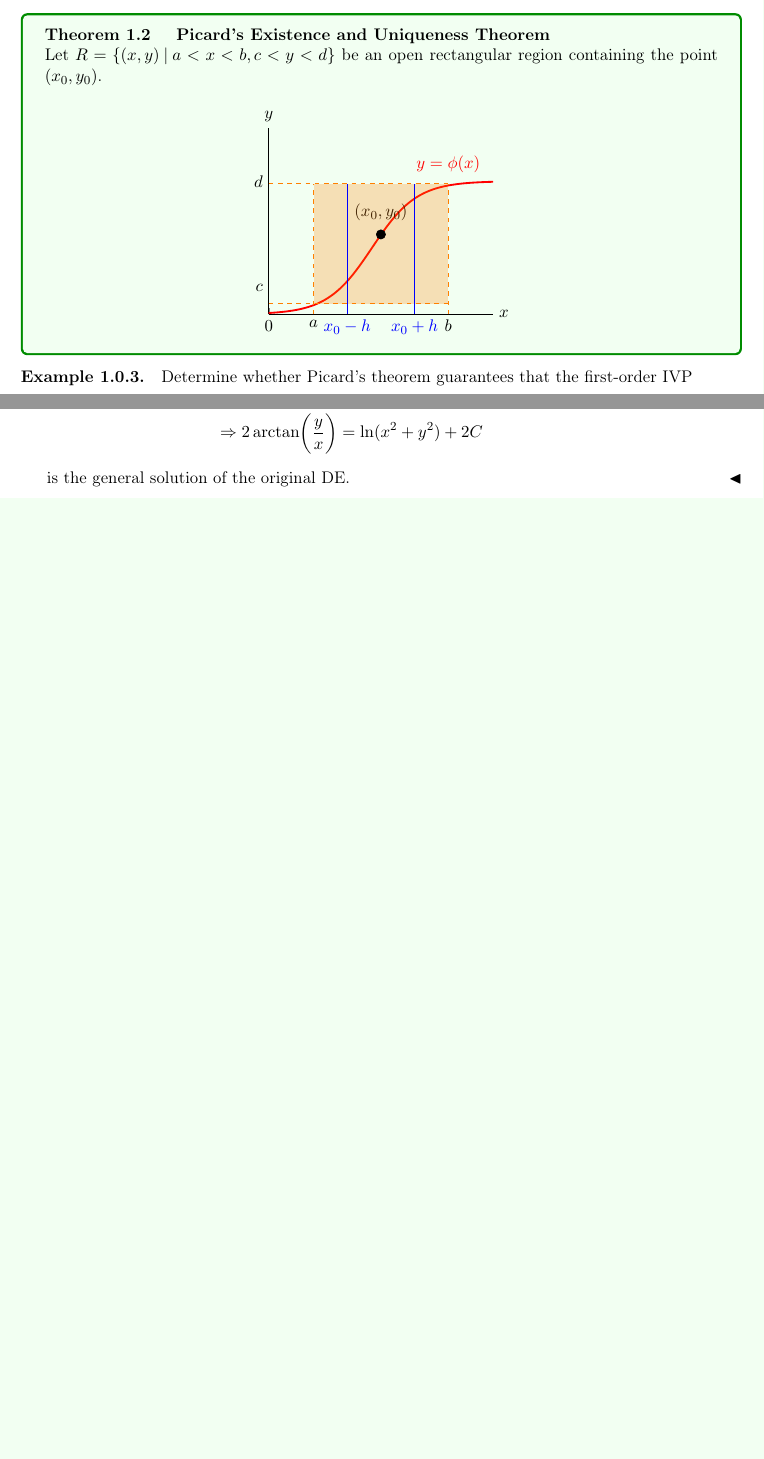
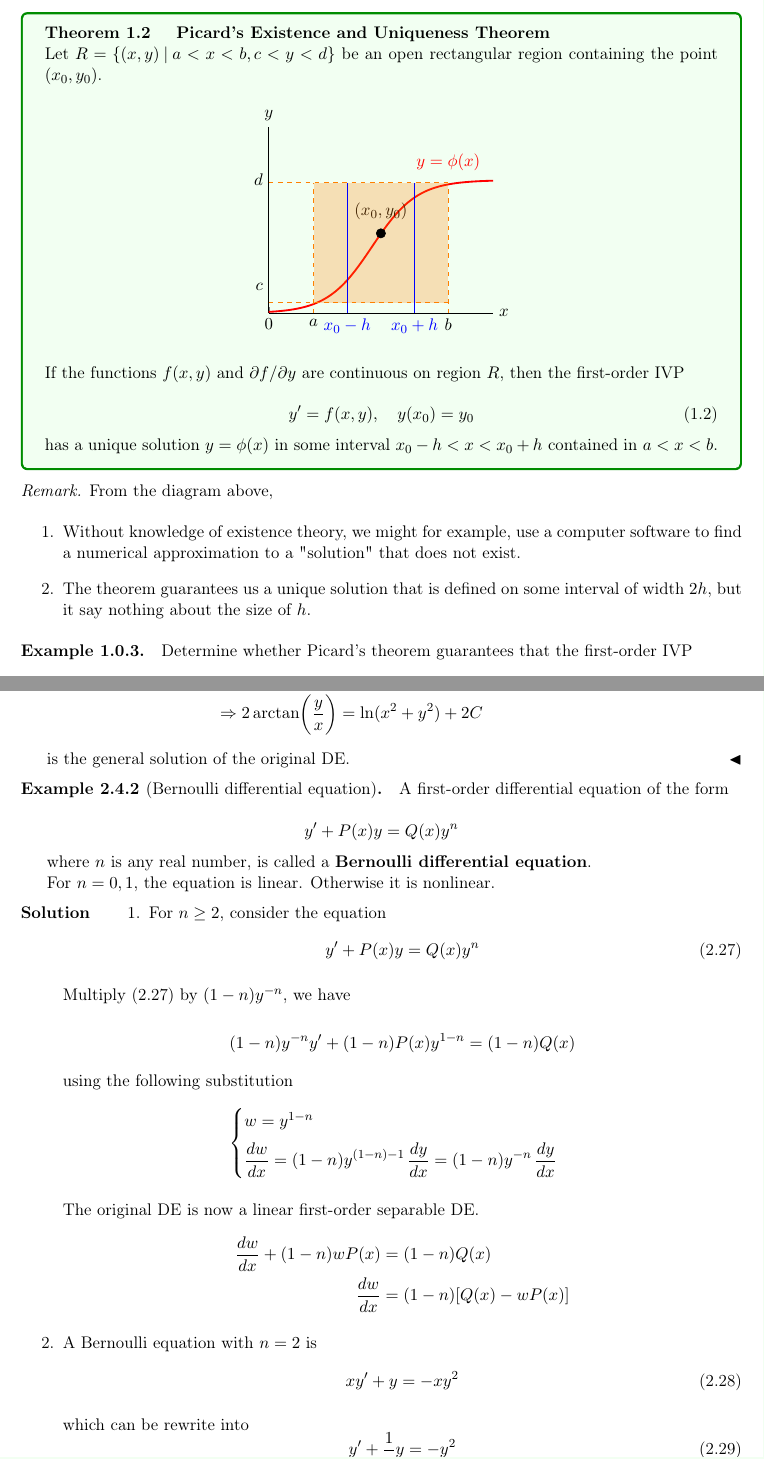
Before and after one commit to pehcy/ode-notes-latex, a LaTeX document (main.tex, which reads src/existence.tex, src/solutions.tex): two parts of pages 2 and 11 of 26 before the commit and two parts of pages 2 and 12 of 27 after it, joined at a grey line, cut so that both start at the same text, the shorter picture padded with empty space. Compiled offline with pdfLaTeX.

Commit message:
Removed unused files, extended 1st order chapter

```diff
--- a/src/existence.tex
+++ b/src/existence.tex
@@ -64,7 +64,26 @@ could we impose on (5) to
     containing the point $(x_0, y_0)$.
 
     \input{plots/chpt4-02.tex}
+
+    If the functions $f(x,y)$ and $\partial f / \partial y$ are continuous on region $R$, then the first-order IVP
+
+    \begin{equation}
+        y' = f(x,y), \quad y(x_0) = y_0
+    \end{equation}
+
+    has a unique solution $y = \phi(x)$ in some interval $x_0 - h < x < x_0 + h$ contained in $a < x < b$.
 \end{theorem}
+
+\begin{remark}
+    From the diagram above,
+
+    \begin{enumerate}
+        \item Without knowledge of existence theory, we might for example, use a computer software to find a numerical
+            approximation to a "solution" that does not exist.
+        \item The theorem guarantees us a unique solution that is defined on some interval of width $2h$, but it say nothing about
+            the size of $h$.
+    \end{enumerate}
+\end{remark}
 
 \begin{example}
     Determine whether Picard's theorem guarantees that the first-order IVP
--- a/src/solutions.tex
+++ b/src/solutions.tex
@@ -503,6 +566,57 @@ of the ratio $y/x$ alone.
     is the general solution of the original DE.
 \end{solution}
 
+\begin{example}[Bernoulli differential equation]
+    A first-order differential equation of the form
+
+    \[
+        y' + P(x)y = Q(x)y^n
+    \]
+
+    where $n$ is any real number, is called a \textbf{Bernoulli differential equation}.
+
+    For $n = 0, 1$, the equation is linear. Otherwise it is nonlinear.
+
+\end{example}
+\begin{solution}
+    \begin{enumerate}
+        \item For $n \geq 2$, consider the equation
+            \begin{equation}
+                y' + P(x)y = Q(x)y^n \label{eqn:r-3}
+            \end{equation}
+
+            Multiply \eqref{eqn:r-3} by $(1-n)y^{-n}$, we have
+
+            \[
+                (1-n)y^{-n}y' + (1-n)P(x)y^{1-n} = (1-n)Q(x)
+            \]
+
+            using the following substitution
+            \[
+                \begin{cases}
+                    w = y^{1-n}\\[0.5em]
+                    \displaystyle \frac{dw}{dx} = (1-n)y^{(1-n)-1}\, \frac{dy}{dx} = (1-n)y^{-n}\, \frac{dy}{dx}
+                \end{cases}
+            \]
+
+            The original DE is now a linear first-order separable DE.
+            \begin{align*}
+                \frac{dw}{dx} + (1-n)w P(x) &= (1-n)Q(x)\\
+                \frac{dw}{dx} &= (1-n)[Q(x) - wP(x)]
+            \end{align*}
+
+        \item A Bernoulli equation with $n=2$ is
+            \begin{equation}
+                xy' + y = -xy^2
+            \end{equation}
+
+            which can be rewrite into
+            \begin{equation}
+                y' + \frac{1}{x} y = - y^2
+            \end{equation}
+    \end{enumerate}
+\end{solution}
+
 \section*{Summary: Solving 1st order DE}
 
 \begin{enumerate}
```
Also changed, not shown: src/power.tex (+1 -1 lines), main.pdf, src/group.tex (deleted), src/solutions.tex (67 more changed lines), 7 other files.
